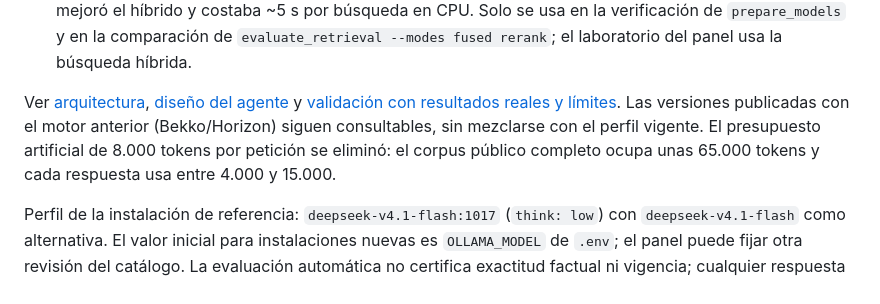
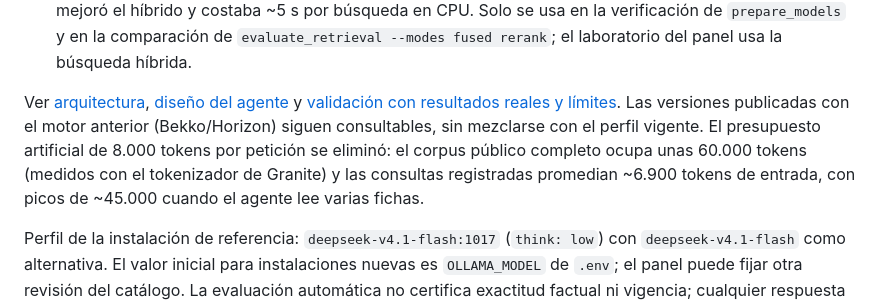
Before and after one commit to NebyX1/invest-lavalleja, a Markdown page: backend/README.md, the part around the change. Rendered like a GitHub page.

Commit message:
docs: ajustar cifras verificadas de tokens del corpus y de las consultas

```diff
--- a/backend/README.md
+++ b/backend/README.md
@@ -12,7 +12,7 @@ Backend Python/Flask con administración web, doble factor, gestión editorial d
 - **Robustez del proveedor:** reintentos con espera, modelo alternativo (`OLLAMA_FALLBACK_MODELS`), plazo total de 100 s (Gunicorn corta a los 120 s) y, si Ollama cae, respuesta degradada con las fichas recuperadas en lugar de un error.
 - El cross-encoder mMARCO está **fuera del camino de la consulta**: en la evaluación con 51 preguntas no mejoró el híbrido y costaba ~5 s por búsqueda en CPU. Solo se usa en la verificación de `prepare_models` y en la comparación de `evaluate_retrieval --modes fused rerank`; el laboratorio del panel usa la búsqueda híbrida.
 
-Ver [arquitectura](docs/RAG_ENGINE.md), [diseño del agente](docs/AGENT_DESIGN.md) y [validación con resultados reales y límites](reports/VALIDACION.md). Las versiones publicadas con el motor anterior (Bekko/Horizon) siguen consultables, sin mezclarse con el perfil vigente. El presupuesto artificial de 8.000 tokens por petición se eliminó: el corpus público completo ocupa unas 65.000 tokens y cada respuesta usa entre 4.000 y 15.000.
+Ver [arquitectura](docs/RAG_ENGINE.md), [diseño del agente](docs/AGENT_DESIGN.md) y [validación con resultados reales y límites](reports/VALIDACION.md). Las versiones publicadas con el motor anterior (Bekko/Horizon) siguen consultables, sin mezclarse con el perfil vigente. El presupuesto artificial de 8.000 tokens por petición se eliminó: el corpus público completo ocupa unas 60.000 tokens (medidos con el tokenizador de Granite) y las consultas registradas promedian ~6.900 tokens de entrada, con picos de ~45.000 cuando el agente lee varias fichas.
 
 Perfil de la instalación de referencia: `deepseek-v4.1-flash:1017` (`think: low`) con `deepseek-v4.1-flash` como alternativa. El valor inicial para instalaciones nuevas es `OLLAMA_MODEL` de `.env`; el panel puede fijar otra revisión del catálogo. La evaluación automática no certifica exactitud factual ni vigencia; cualquier respuesta debe contrastarse con sus fuentes. No se publica nada automáticamente.
 
```
Also changed, not shown: backend/reports/VALIDACION.md (+1 -1 lines).
